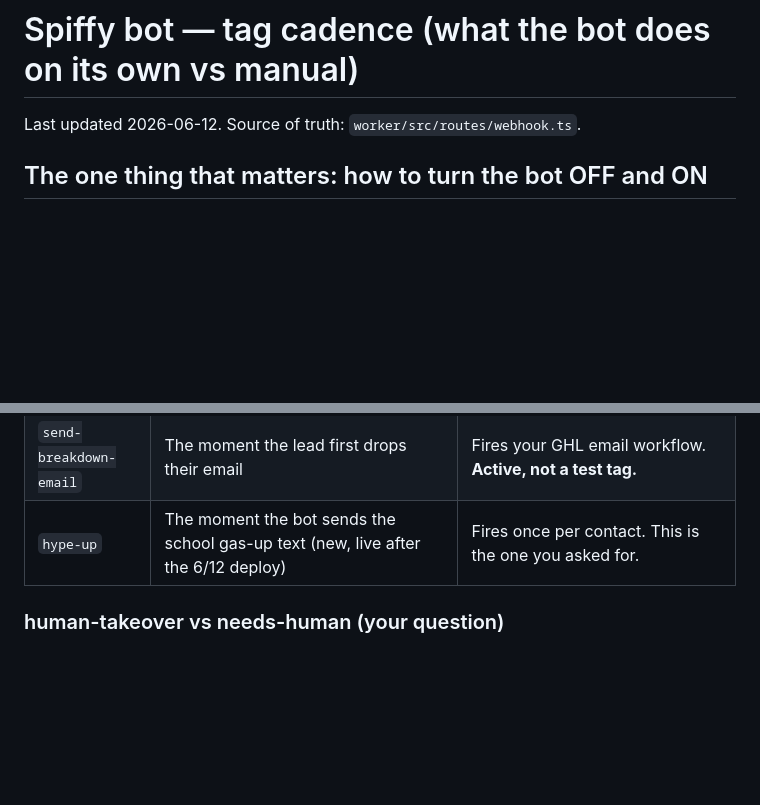
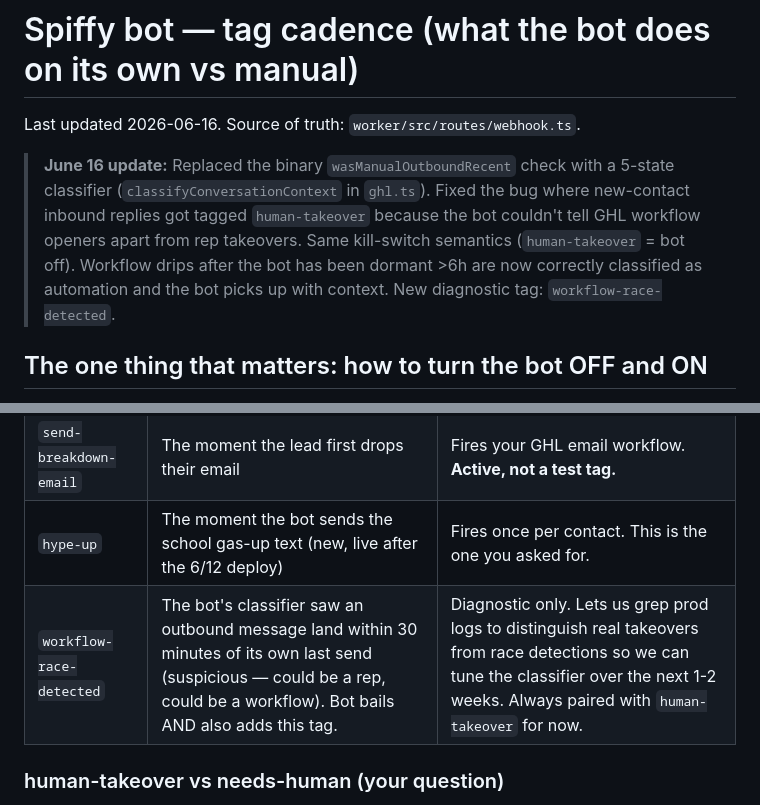
Before and after one commit to tgoggin18537/gbt-sales-agent, a Markdown page: docs/tag-cadence.md, 2 parts joined by grey strips. GitHub-like rendering; blank space fills up the shorter version.

Commit message:
docs(tag-cadence): note June 16 classifier rewrite + workflow-race-detected tag
Updates tag-cadence.md to reflect the conversation-context classifier
shipped in ff6892a. Adds the new diagnostic tag workflow-race-detected
to the table and a callout in the header about the June 16 behavior
change.

No bot-behavior change in this commit, doc only.

```diff
--- a/docs/tag-cadence.md
+++ b/docs/tag-cadence.md
@@ -1,6 +1,15 @@
 # Spiffy bot — tag cadence (what the bot does on its own vs manual)
 
-Last updated 2026-06-12. Source of truth: `worker/src/routes/webhook.ts`.
+Last updated 2026-06-16. Source of truth: `worker/src/routes/webhook.ts`.
+
+> **June 16 update:** Replaced the binary `wasManualOutboundRecent` check
+> with a 5-state classifier (`classifyConversationContext` in `ghl.ts`).
+> Fixed the bug where new-contact inbound replies got tagged
+> `human-takeover` because the bot couldn't tell GHL workflow openers
+> apart from rep takeovers. Same kill-switch semantics
+> (`human-takeover` = bot off). Workflow drips after the bot has been
+> dormant >6h are now correctly classified as automation and the bot
+> picks up with context. New diagnostic tag: `workflow-race-detected`.
 
 ## The one thing that matters: how to turn the bot OFF and ON
 
@@ -25,6 +34,7 @@ That's the one clean enable/disable. `needs-human` is NOT a kill switch (see bel
 | `needs-human` | Same moments as above (existing customer, or bot stuck) — always paired with `human-takeover` | **Alert flag only.** "A human should jump in here." It does NOT stop the bot by itself; the paired `human-takeover` is what stops it. |
 | `send-breakdown-email` | The moment the lead first drops their email | Fires your GHL email workflow. **Active, not a test tag.** |
 | `hype-up` | The moment the bot sends the school gas-up text (new, live after the 6/12 deploy) | Fires once per contact. This is the one you asked for. |
+| `workflow-race-detected` | The bot's classifier saw an outbound message land within 30 minutes of its own last send (suspicious — could be a rep, could be a workflow). Bot bails AND also adds this tag. | Diagnostic only. Lets us grep prod logs to distinguish real takeovers from race detections so we can tune the classifier over the next 1-2 weeks. Always paired with `human-takeover` for now. |
 
 ### human-takeover vs needs-human (your question)
 - `human-takeover` = the bot is shut off. Remove it to turn the bot back on.
```
